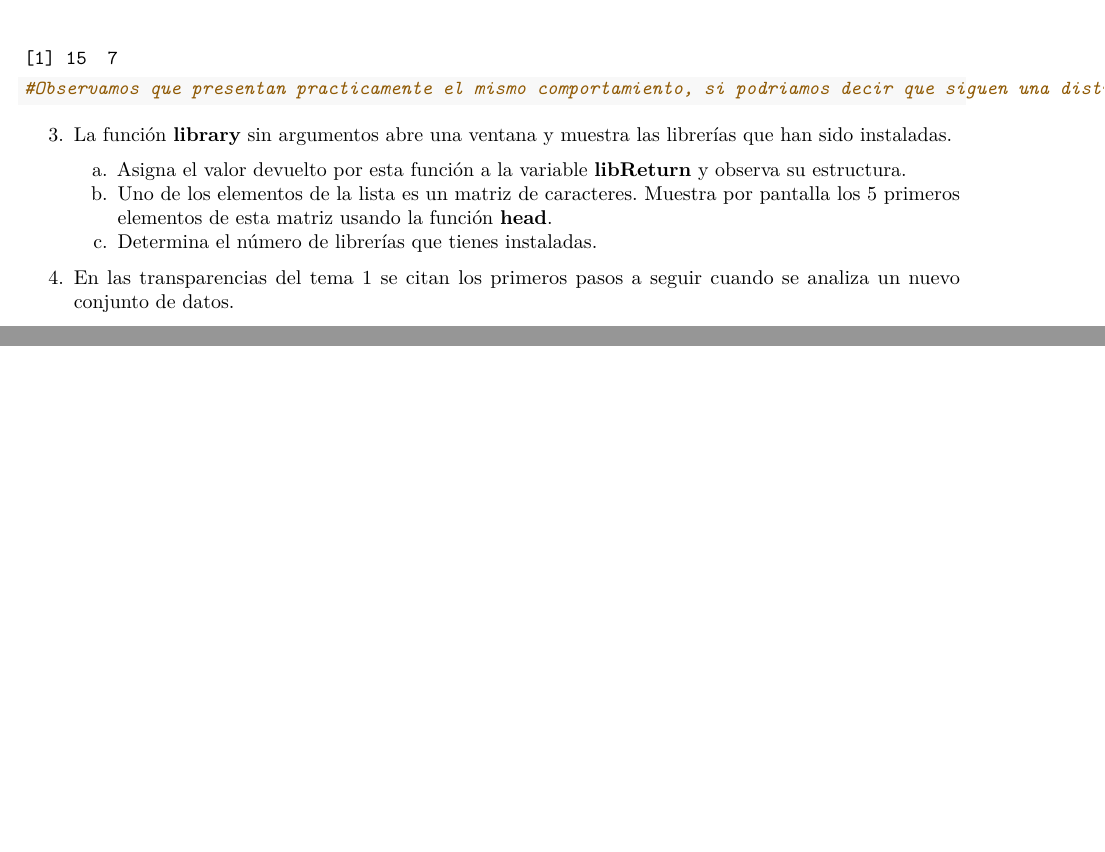
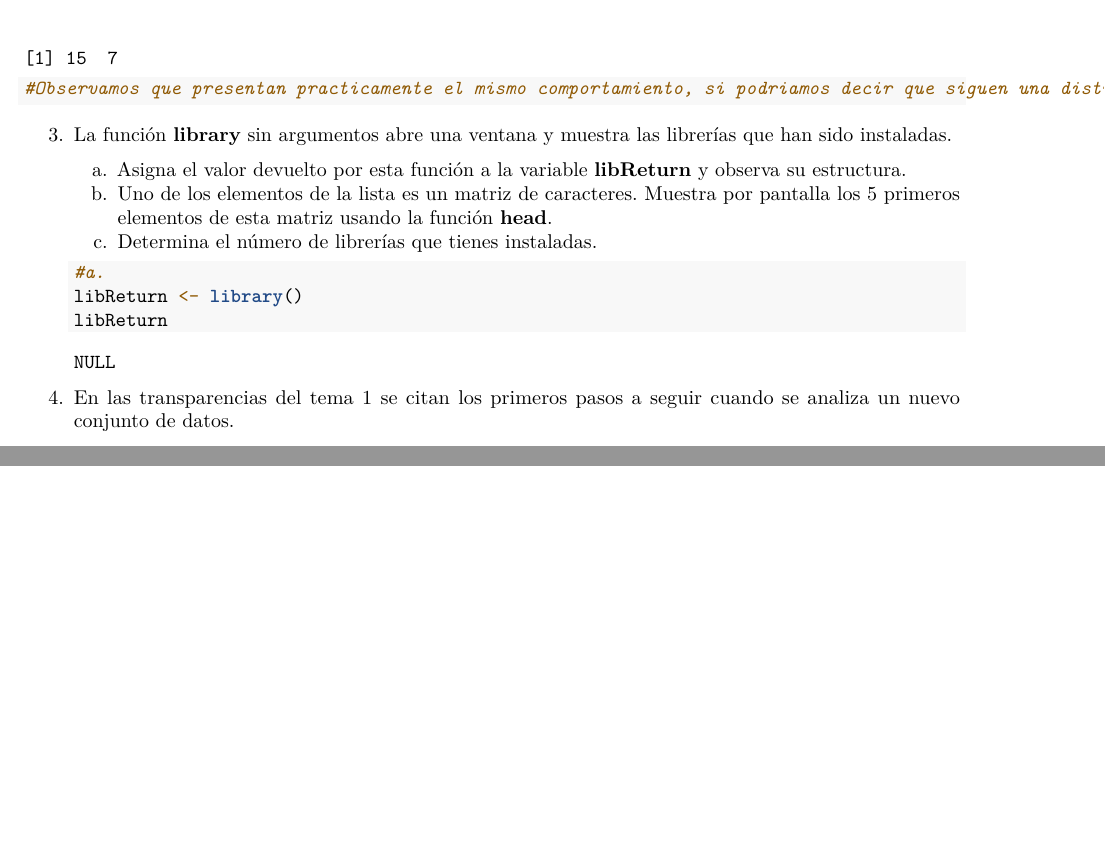
Before and after one commit to arcayaa/SolucionesTema1, an R Markdown document (BoletinTema1ALUMNO.Rmd): two parts of pages 5 and 6 of 6, joined at a grey line, cut so that both start at the same text. Rendered offline with R 4.5, knitr and Pandoc, then LaTeX, with nearby package versions.

Commit message:
Apartado 3a

````diff
--- a/BoletinTema1ALUMNO.Rmd
+++ b/BoletinTema1ALUMNO.Rmd
@@ -165,8 +165,9 @@ qqPlot(log(Animals2$brain))
     c.  Determina el número de librerías que tienes instaladas.
 
     ```{r}
-
-
+#a.
+libReturn <- library()
+libReturn
 
 
 
````
